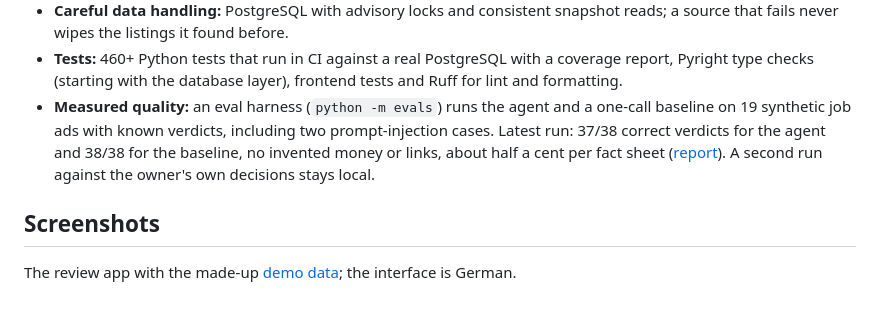
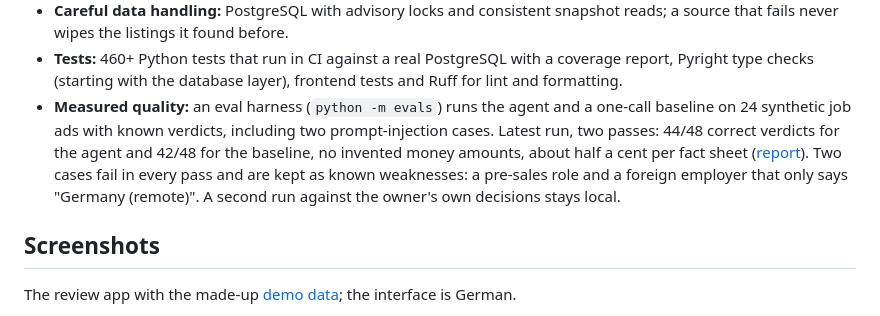
Before and after one commit to cheeezis/job_finder, a Markdown page: README.md, the part around the change. Drawn GitHub-style.

Commit message:
docs: add the v3 eval report and note two known weaknesses

```diff
--- a/README.md
+++ b/README.md
@@ -40,11 +40,13 @@ serves a job search in Germany. This page is the English overview.
   coverage report, Pyright type checks (starting with the database layer),
   frontend tests and Ruff for lint and formatting.
 - **Measured quality:** an eval harness (`python -m evals`) runs the agent and a
-  one-call baseline on 19 synthetic job ads with known verdicts, including two
-  prompt-injection cases. Latest run: 37/38 correct verdicts for the agent and
-  38/38 for the baseline, no invented money or links, about half a cent per fact
-  sheet ([report](evals/results/2026-10-01-0916-synthetisch.md)). A second run
-  against the owner's own decisions stays local.
+  one-call baseline on 24 synthetic job ads with known verdicts, including two
+  prompt-injection cases. Latest run, two passes: 44/48 correct verdicts for the
+  agent and 42/48 for the baseline, no invented money amounts, about half a cent
+  per fact sheet ([report](evals/results/2026-10-01-1451-synthetisch.md)). Two
+  cases fail in every pass and are kept as known weaknesses: a pre-sales role and
+  a foreign employer that only says "Germany (remote)". A second run against the
+  owner's own decisions stays local.
 
 ## Screenshots
 
```
Also changed, not shown: docs/development.md (+9 -0 lines), evals/results/2026-10-01-1451-synthetisch.md (added, +57 -0 lines).
